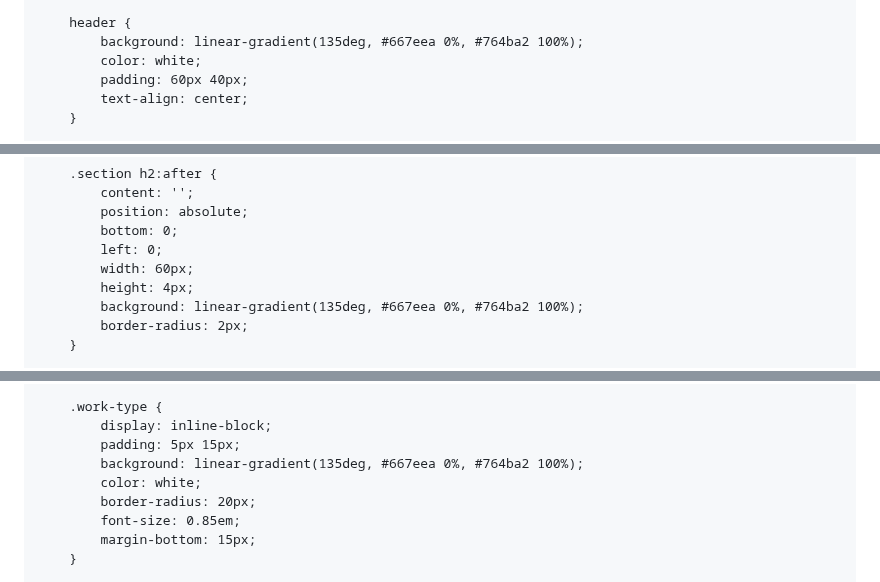
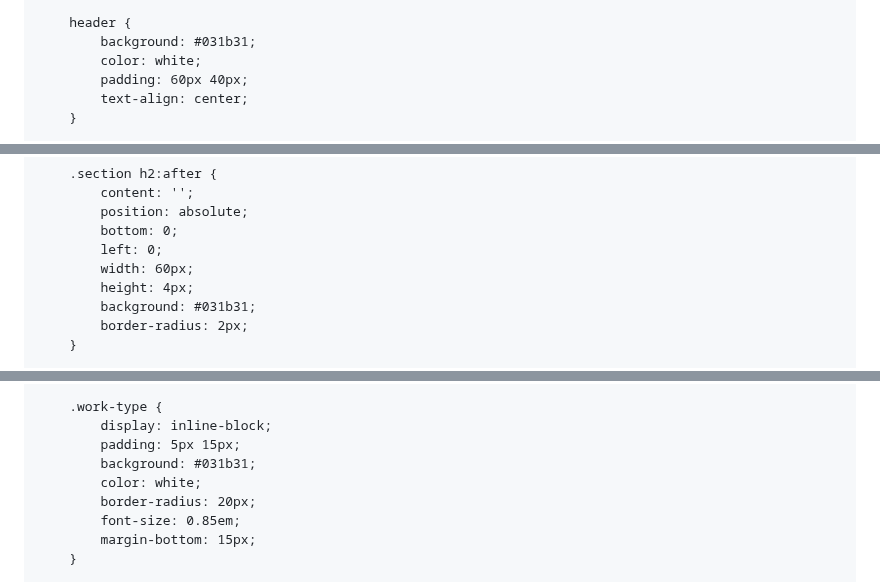
Before and after one commit to meaghanince/meaghanince.github.io, a Markdown page: README.md, 3 parts joined by grey strips. Drawn GitHub-style.

```diff
--- a/README.md
+++ b/README.md
@@ -30,7 +30,7 @@
         }
 
         header {
-            background: linear-gradient(135deg, #667eea 0%, #764ba2 100%);
+            background: #031b31;
             color: white;
             padding: 60px 40px;
             text-align: center;
@@ -95,7 +95,7 @@
             left: 0;
             width: 60px;
             height: 4px;
-            background: linear-gradient(135deg, #667eea 0%, #764ba2 100%);
+            background: #031b31;
             border-radius: 2px;
         }
 
@@ -142,7 +142,7 @@
         .work-type {
             display: inline-block;
             padding: 5px 15px;
-            background: linear-gradient(135deg, #667eea 0%, #764ba2 100%);
+            background: #031b31;
             color: white;
             border-radius: 20px;
             font-size: 0.85em;
```
